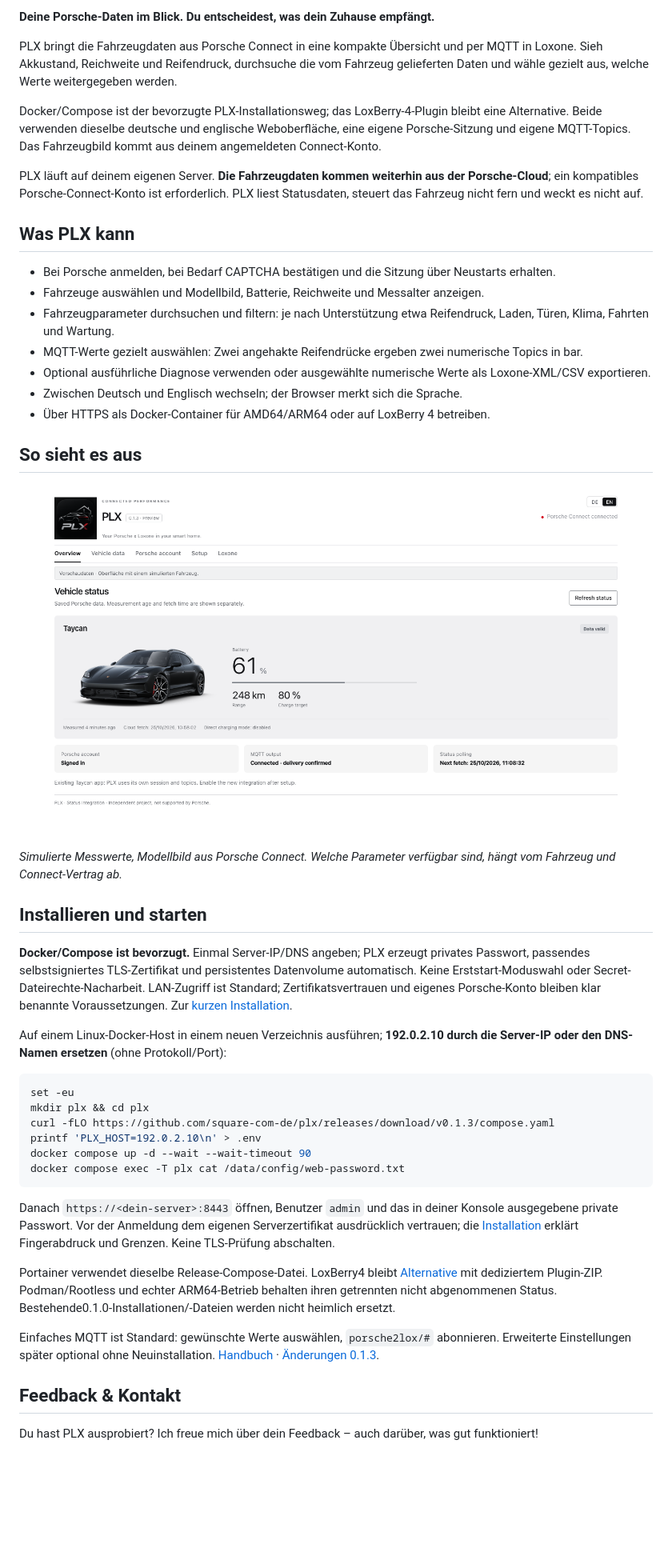
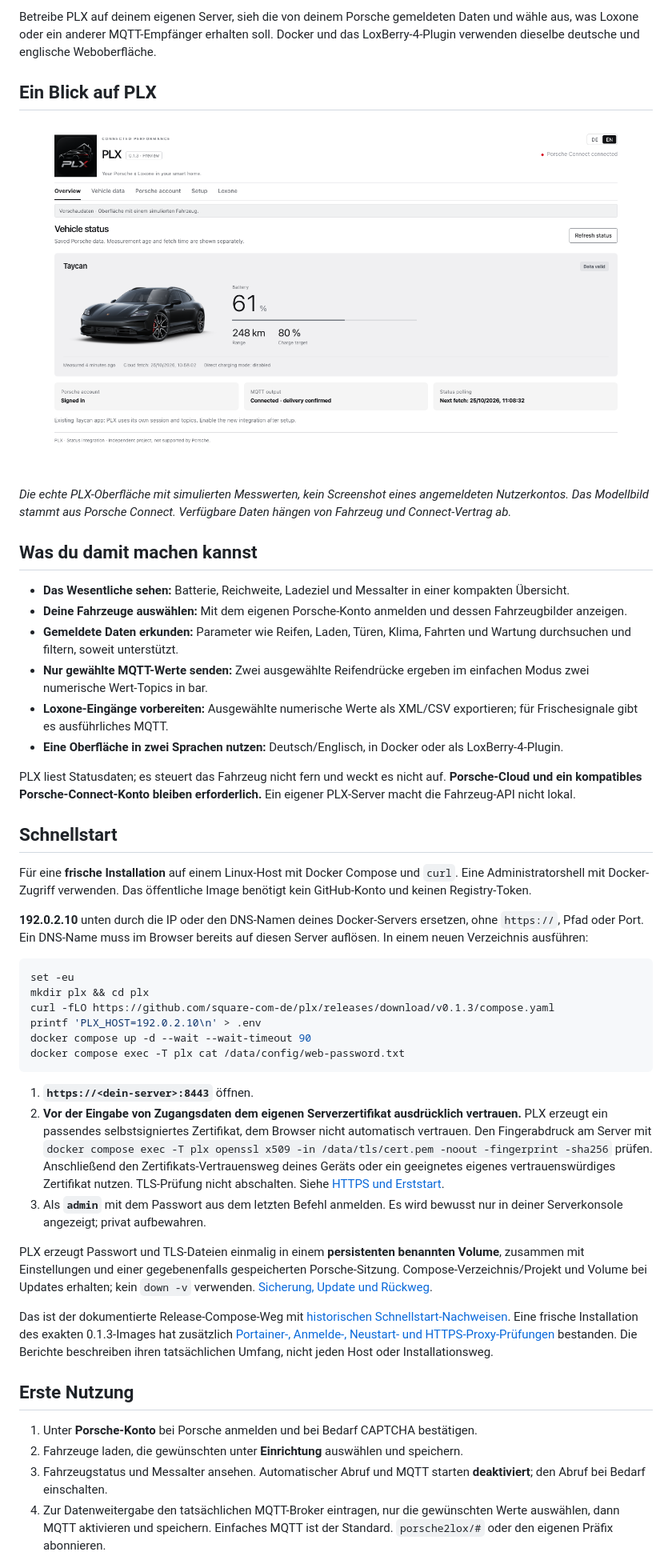
Before and after one commit to square-com-de/plx, a Markdown page: README.de.md, the part around one of its changes. Shown at 80% size. Rendered like a GitHub page; blank space fills up the shorter version.

Commit message:
docs: simplify README.de.md onboarding and navigation

````diff
--- a/README.de.md
+++ b/README.de.md
@@ -8,33 +7,28 @@
 
-**Deine Porsche-Daten im Blick. Du entscheidest, was dein Zuhause empfängt.**
+Betreibe PLX auf deinem eigenen Server, sieh die von deinem Porsche gemeldeten Daten und wähle aus, was Loxone oder ein anderer MQTT-Empfänger erhalten soll. Docker und das LoxBerry-4-Plugin verwenden dieselbe deutsche und englische Weboberfläche.
 
-PLX bringt die Fahrzeugdaten aus Porsche Connect in eine kompakte Übersicht und per MQTT in Loxone. Sieh Akkustand, Reichweite und Reifendruck, durchsuche die vom Fahrzeug gelieferten Daten und wähle gezielt aus, welche Werte weitergegeben werden.
+## Ein Blick auf PLX
 
-Docker/Compose ist der bevorzugte PLX-Installationsweg; das LoxBerry-4-Plugin bleibt eine Alternative. Beide verwenden dieselbe deutsche und englische Weboberfläche, eine eigene Porsche-Sitzung und eigene MQTT-Topics. Das Fahrzeugbild kommt aus deinem angemeldeten Connect-Konto.
+![PLX-0.1.3-Übersicht mit Fahrzeugbild, Batterie und Reichweite](docs/preview/public-overview.png)
 
-PLX läuft auf deinem eigenen Server. **Die Fahrzeugdaten kommen weiterhin aus der Porsche-Cloud**; ein kompatibles Porsche-Connect-Konto ist erforderlich. PLX liest Statusdaten, steuert das Fahrzeug nicht fern und weckt es nicht auf.
+*Die echte PLX-Oberfläche mit simulierten Messwerten, kein Screenshot eines angemeldeten Nutzerkontos. Das Modellbild stammt aus Porsche Connect. Verfügbare Daten hängen von Fahrzeug und Connect-Vertrag ab.*
 
-## Was PLX kann
+## Was du damit machen kannst
 
-- Bei Porsche anmelden, bei Bedarf CAPTCHA bestätigen und die Sitzung über Neustarts erhalten.
-- Fahrzeuge auswählen und Modellbild, Batterie, Reichweite und Messalter anzeigen.
-- Fahrzeugparameter durchsuchen und filtern: je nach Unterstützung etwa Reifendruck, Laden, Türen, Klima, Fahrten und Wartung.
-- MQTT-Werte gezielt auswählen: Zwei angehakte Reifendrücke ergeben zwei numerische Topics in bar.
-- Optional ausführliche Diagnose verwenden oder ausgewählte numerische Werte als Loxone-XML/CSV exportieren.
-- Zwischen Deutsch und Englisch wechseln; der Browser merkt sich die Sprache.
-- Über HTTPS als Docker-Container für AMD64/ARM64 oder auf LoxBerry 4 betreiben.
+- **Das Wesentliche sehen:** Batterie, Reichweite, Ladeziel und Messalter in einer kompakten Übersicht.
+- **Deine Fahrzeuge auswählen:** Mit dem eigenen Porsche-Konto anmelden und dessen Fahrzeugbilder anzeigen.
+- **Gemeldete Daten erkunden:** Parameter wie Reifen, Laden, Türen, Klima, Fahrten und Wartung durchsuchen und filtern, soweit unterstützt.
+- **Nur gewählte MQTT-Werte senden:** Zwei ausgewählte Reifendrücke ergeben im einfachen Modus zwei numerische Wert-Topics in bar.
+- **Loxone-Eingänge vorbereiten:** Ausgewählte numerische Werte als XML/CSV exportieren; für Frischesignale gibt es ausführliches MQTT.
+- **Eine Oberfläche in zwei Sprachen nutzen:** Deutsch/Englisch, in Docker oder als LoxBerry-4-Plugin.
 
-## So sieht es aus
+PLX liest Statusdaten; es steuert das Fahrzeug nicht fern und weckt es nicht auf. **Porsche-Cloud und ein kompatibles Porsche-Connect-Konto bleiben erforderlich.** Ein eigener PLX-Server macht die Fahrzeug-API nicht lokal.
 
-![PLX-Übersicht mit simulierten Fahrzeugdaten](docs/preview/public-overview.png)
+## Schnellstart
 
-*Simulierte Messwerte, Modellbild aus Porsche Connect. Welche Parameter verfügbar sind, hängt vom Fahrzeug und Connect-Vertrag ab.*
+Für eine **frische Installation** auf einem Linux-Host mit Docker Compose und `curl`. Eine Administratorshell mit Docker-Zugriff verwenden. Das öffentliche Image benötigt kein GitHub-Konto und keinen Registry-Token.
 
-## Installieren und starten
-
-**Docker/Compose ist bevorzugt.** Einmal Server-IP/DNS angeben; PLX erzeugt privates Passwort, passendes selbstsigniertes TLS-Zertifikat und persistentes Datenvolume automatisch. Keine Erststart-Moduswahl oder Secret-Dateirechte-Nacharbeit. LAN-Zugriff ist Standard; Zertifikatsvertrauen und eigenes Porsche-Konto bleiben klar benannte Voraussetzungen. Zur [kurzen Installation](INSTALL.de.md).
-
-Auf einem Linux-Docker-Host in einem neuen Verzeichnis ausführen; **192.0.2.10 durch die Server-IP oder den DNS-Namen ersetzen** (ohne Protokoll/Port):
+**192.0.2.10** unten durch die IP oder den DNS-Namen deines Docker-Servers ersetzen, ohne `https://`, Pfad oder Port. Ein DNS-Name muss im Browser bereits auf diesen Server auflösen. In einem neuen Verzeichnis ausführen:
 
 ```sh
 set -eu
@@ -45,13 +39,18 @@ docker compose up -d --wait --wait-timeout 90
 docker compose exec -T plx cat /data/config/web-password.txt
 ```
 
-Danach `https://<dein-server>:8443` öffnen, Benutzer `admin` und das in deiner Konsole ausgegebene private Passwort. Vor der Anmeldung dem eigenen Serverzertifikat ausdrücklich vertrauen; die [Installation](INSTALL.de.md#start) erklärt Fingerabdruck und Grenzen. Keine TLS-Prüfung abschalten.
+1. **`https://<dein-server>:8443`** öffnen.
+2. **Vor der Eingabe von Zugangsdaten dem eigenen Serverzertifikat ausdrücklich vertrauen.** PLX erzeugt ein passendes selbstsigniertes Zertifikat, dem Browser nicht automatisch vertrauen. Den Fingerabdruck am Server mit `docker compose exec -T plx openssl x509 -in /data/tls/cert.pem -noout -fingerprint -sha256` prüfen. Anschließend den Zertifikats-Vertrauensweg deines Geräts oder ein geeignetes eigenes vertrauenswürdiges Zertifikat nutzen. TLS-Prüfung nicht abschalten. Siehe [HTTPS und Erststart](INSTALL.de.md#start).
+3. Als **`admin`** mit dem Passwort aus dem letzten Befehl anmelden. Es wird bewusst nur in deiner Serverkonsole angezeigt; privat aufbewahren.
 
-Portainer verwendet dieselbe Release-Compose-Datei. LoxBerry4 bleibt [Alternative](INSTALL.de.md#alternativen-und-grenzen) mit dediziertem Plugin-ZIP. Podman/Rootless und echter ARM64-Betrieb behalten ihren getrennten nicht abgenommenen Status. Bestehende0.1.0-Installationen/-Dateien werden nicht heimlich ersetzt.
+PLX erzeugt Passwort und TLS-Dateien einmalig in einem **persistenten benannten Volume**, zusammen mit Einstellungen und einer gegebenenfalls gespeicherten Porsche-Sitzung. Compose-Verzeichnis/Projekt und Volume bei Updates erhalten; kein `down -v` verwenden. [Sicherung, Update und Rückweg](INSTALL.de.md#update-sicherung-und-rückweg).
 
-Einfaches MQTT ist Standard: gewünschte Werte auswählen, `porsche2lox/#` abonnieren. Erweiterte Einstellungen später optional ohne Neuinstallation. [Handbuch](docs/MANUAL.de.md) · [Änderungen 0.1.3](docs/RELEASE-0.1.3.md).
+Das ist der dokumentierte Release-Compose-Weg mit [historischen Schnellstart-Nachweisen](docs/QUICKSTART-0.1.2.md). Eine frische Installation des exakten 0.1.3-Images hat zusätzlich [Portainer-, Anmelde-, Neustart- und HTTPS-Proxy-Prüfungen](docs/DEPLOYMENT-0.1.3.md) bestanden. Die Berichte beschreiben ihren tatsächlichen Umfang, nicht jeden Host oder Installationsweg.
 
-## Feedback & Kontakt
+## Erste Nutzung
 
-Du hast PLX ausprobiert? Ich freue mich über dein Feedback – auch darüber, was gut funktioniert!
+1. Unter **Porsche-Konto** bei Porsche anmelden und bei Bedarf CAPTCHA bestätigen.
+2. Fahrzeuge laden, die gewünschten unter **Einrichtung** auswählen und speichern.
+3. Fahrzeugstatus und Messalter ansehen. Automatischer Abruf und MQTT starten **deaktiviert**; den Abruf bei Bedarf einschalten.
+4. Zur Datenweitergabe den tatsächlichen MQTT-Broker eintragen, nur die gewünschten Werte auswählen, dann MQTT aktivieren und speichern. Einfaches MQTT ist der Standard. `porsche2lox/#` oder den eigenen Präfix abonnieren.
 
````
Also changed, not shown: other parts of README.de.md (+29 -34 lines).
